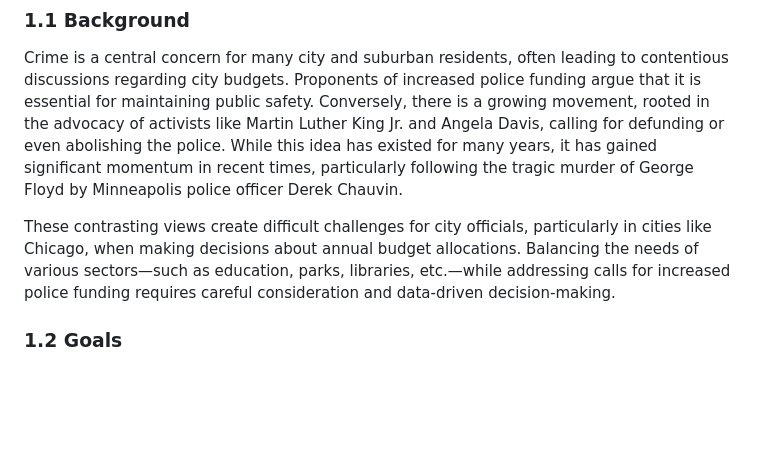
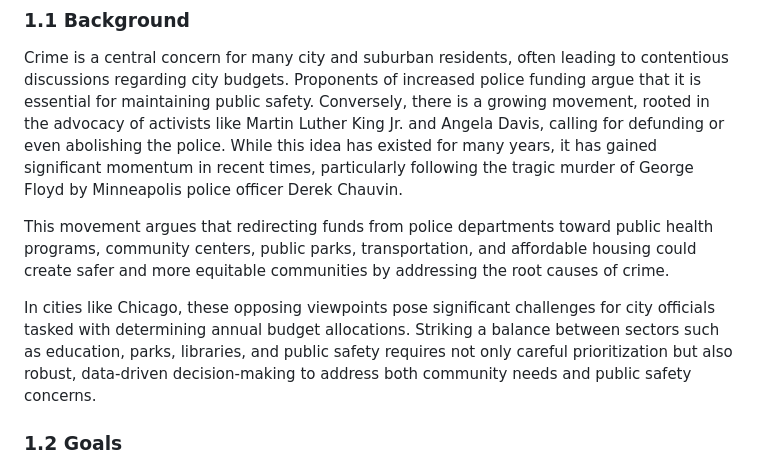
Before and after one commit to ckucewicz/crime_rate_regression, a Markdown page: README.md, the part around the change. Rendered like a GitHub page; blank space fills up the shorter version.

```diff
--- a/README.md
+++ b/README.md
@@ -16,7 +16,9 @@ Regression analysis of Chicago crime rates against city budget data
 
 Crime is a central concern for many city and suburban residents, often leading to contentious discussions regarding city budgets. Proponents of increased police funding argue that it is essential for maintaining public safety. Conversely, there is a growing movement, rooted in the advocacy of activists like Martin Luther King Jr. and Angela Davis, calling for defunding or even abolishing the police. While this idea has existed for many years, it has gained significant momentum in recent times, particularly following the tragic murder of George Floyd by Minneapolis police officer Derek Chauvin.
 
-These contrasting views create difficult challenges for city officials, particularly in cities like Chicago, when making decisions about annual budget allocations. Balancing the needs of various sectors—such as education, parks, libraries, etc.—while addressing calls for increased police funding requires careful consideration and data-driven decision-making.
+This movement argues that redirecting funds from police departments toward public health programs, community centers, public parks, transportation, and affordable housing could create safer and more equitable communities by addressing the root causes of crime.
+
+In cities like Chicago, these opposing viewpoints pose significant challenges for city officials tasked with determining annual budget allocations. Striking a balance between sectors such as education, parks, libraries, and public safety requires not only careful prioritization but also robust, data-driven decision-making to address both community needs and public safety concerns.
 
 ### 1.2 Goals
 
```
